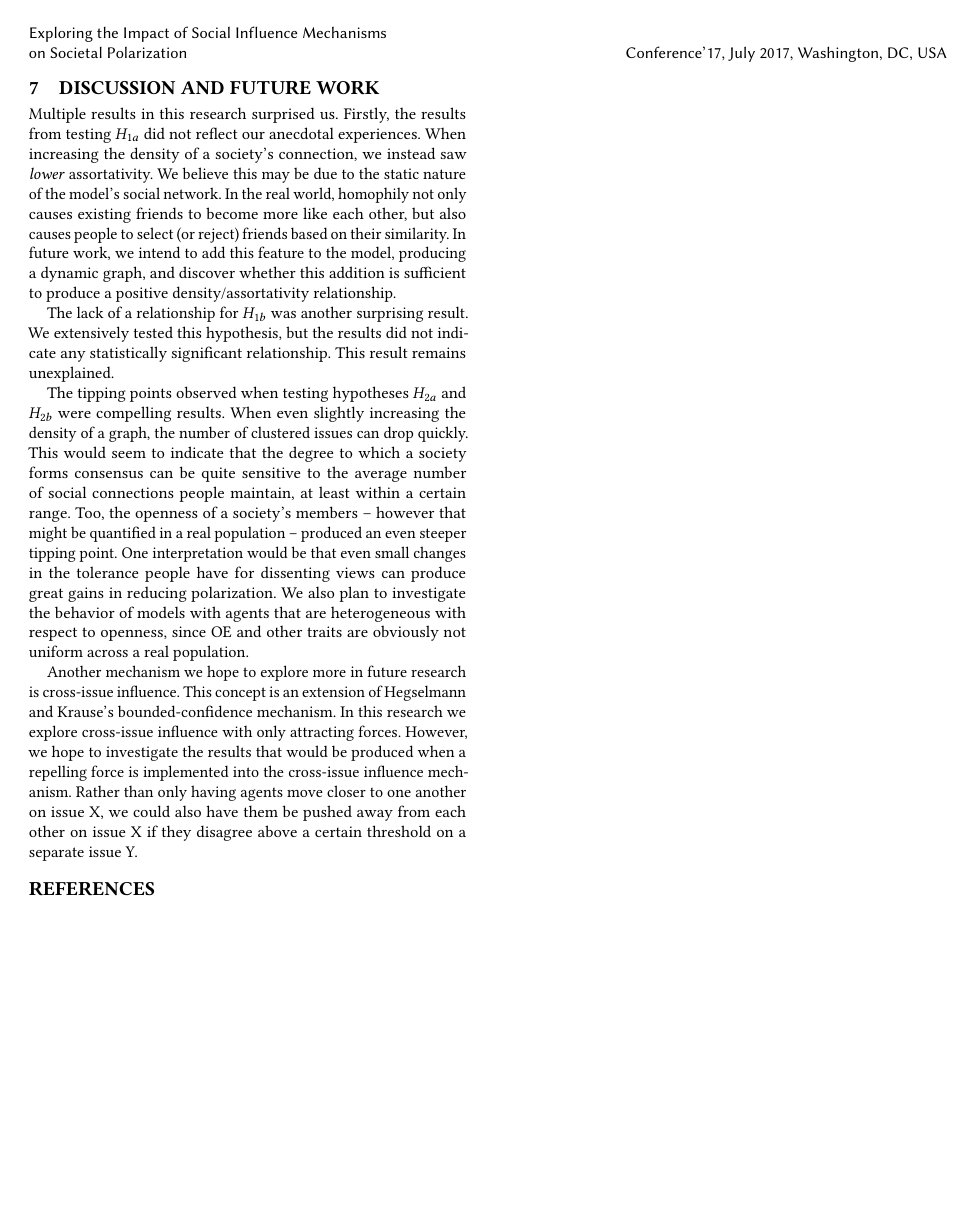
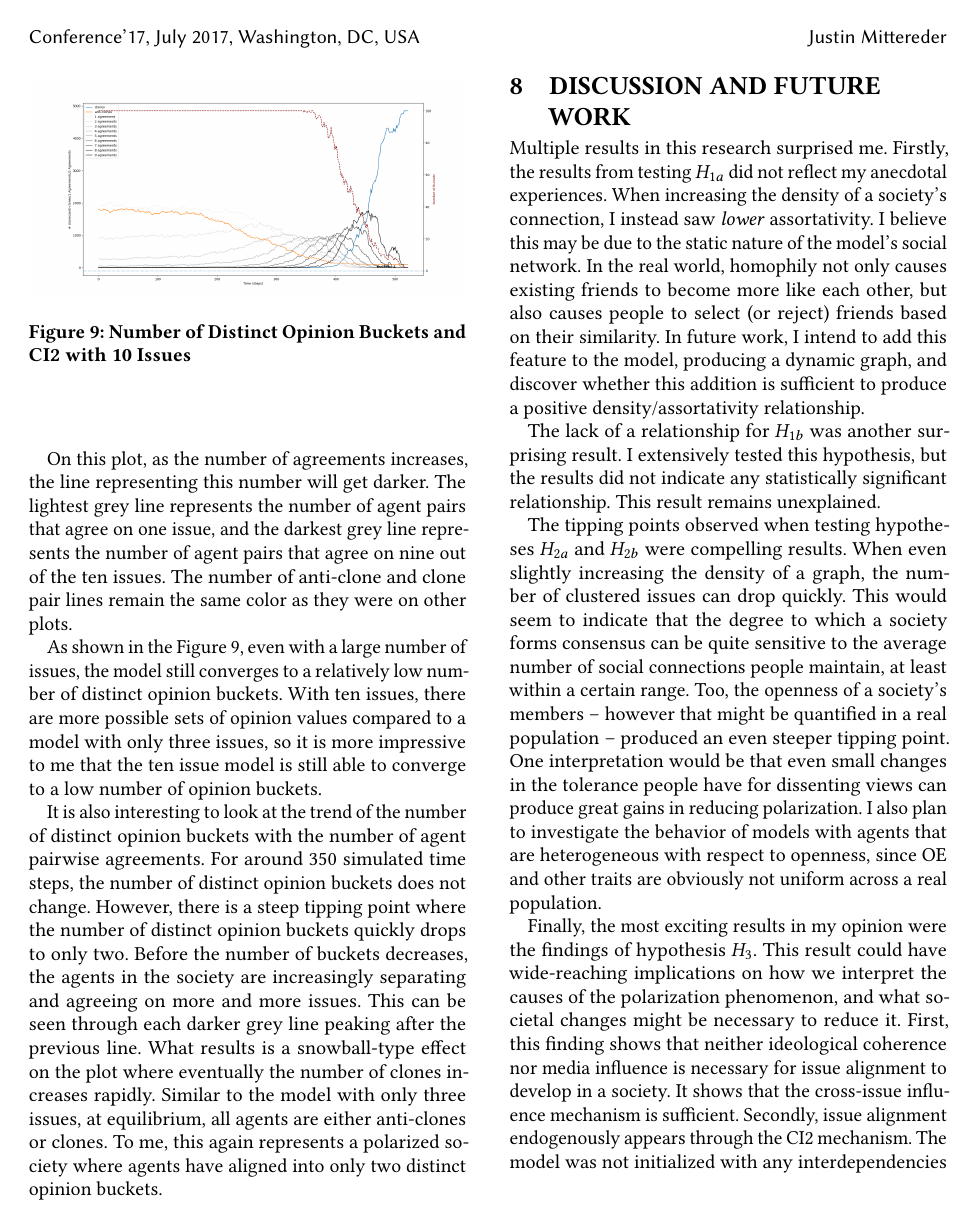
Before and after one commit to jmittere/DepHonors, a LaTeX paper (mitterederEtAl.tex, which reads discussion.tex, results.tex): page 9 of 9 before the commit and page 14 of 15 after it. Compiled offline with pdfLaTeX.

Commit message:
added discussion section and changes to results

```diff
--- a/discussion.tex
+++ b/discussion.tex
@@ -1,16 +1,16 @@
 \section{Discussion and Future Work}
 
-Multiple results in this research surprised us. Firstly, the results from
-testing $H_{1a}$ did not reflect our anecdotal experiences. When increasing the
-density of a society's connection, we instead saw \textit{lower} assortativity.
-We believe this may be due to the static nature of the model's social network.
+Multiple results in this research surprised me. Firstly, the results from
+testing $H_{1a}$ did not reflect my anecdotal experiences. When increasing the
+density of a society's connection, I instead saw \textit{lower} assortativity.
+I believe this may be due to the static nature of the model's social network.
 In the real world, homophily not only causes existing friends to become more
 like each other, but also causes people to select (or reject) friends based on
-their similarity. In future work, we intend to add this feature to the model,
+their similarity. In future work, I intend to add this feature to the model,
 producing a dynamic graph, and discover whether this addition is sufficient to
 produce a positive density/assortativity relationship.
 
-The lack of a relationship for $H_{1b}$ was another surprising result. We
+The lack of a relationship for $H_{1b}$ was another surprising result. I
 extensively tested this hypothesis, but the results did not indicate any
 statistically significant relationship. This result remains unexplained.
 
@@ -22,16 +22,11 @@ average number of social connections people maintain, at least within a certain
 range. Too, the openness of a society's members -- however that might be
 quantified in a real population -- produced an even steeper tipping point. One
 interpretation would be that even small changes in the tolerance people have
-for dissenting views can produce great gains in reducing polarization. We also
+for dissenting views can produce great gains in reducing polarization. I also
 plan to investigate the behavior of models with agents that are heterogeneous
 with respect to openness, since OE and other traits are obviously not uniform
 across a real population.
 
-Another mechanism we hope to explore more in future research is cross-issue
-influence. This concept is an extension of Hegselmann and Krause's
-bounded-confidence mechanism. In this research we explore cross-issue influence
-with only attracting forces. However, we hope to investigate the results that
-would be produced when a repelling force is implemented into the cross-issue
-influence mechanism. Rather than only having agents move closer to one another
-on issue X, we could also have them be pushed away from each other on issue X
-if they disagree above a certain threshold on a separate issue Y.
+Finally, the most exciting results in my opinion were the findings of hypothesis $H_{3}$. This result could have wide-reaching implications on how we interpret the causes of the polarization phenomenon, and what societal changes might be necessary to reduce it. First, this finding shows that neither ideological coherence nor media influence is necessary for issue alignment to develop in a society. It shows that the cross-issue influence mechanism is sufficient. Secondly, issue alignment endogenously appears through the CI2 mechanism. The model was not initialized with any interdependencies between issues, yet this phenomenon develops consistently through CI2.
+
+Although this is an exciting result, it is hard to be joyful about replicating a negative phenomenon such as polarization. However, replicating polarization has left me with certain ideas about how to reduce polarization from the individual and societal perspective. First, relating to the finding that lower network density leads to higher polarization, I believe that a potential fix for individuals is to surround yourself with more people. By increasing your number of social connections, there is a higher chance you will be exposed to a more diverse set of opinions; thus, lowering your chance of being in an echo chamber. Second, relating to the openness findings, I believe that individuals can help to reduce societal polarization by increasing their tolerance level to dissenting opinions. Finally, relating to the issue alignment findings from $H_{3}$, I believe the solution is to allow yourself the freedom to agree with someone on one thing and disagree with them on something else. By keeping unrelated issues separate, the cross-issue influence mechanism can be reduced which would decrease the degree of issue alignment in society. From a societal perspective, to reduce the issue alignment we need voices from more buckets. The two party system and global media outlets undoubtedly reinforce the issue alignment phenomenon. The solution on a macro level is larger variety of reasonable opinions.
--- a/mitterederEtAl.tex
+++ b/mitterederEtAl.tex
@@ -1,8 +1,10 @@
-\documentclass[sigconf]{acmart}
+\documentclass[sigconf, 11pt]{acmart}
 
 \usepackage{booktabs} % For formal tables
 \usepackage{paralist} % For compactenum/compactitem
+%\usepackage{setspace}
 
+%\doublespace
 \setcopyright{rightsretained}
 %\setcopyright{usgov}
 %\setcopyright{usgovmixed}
--- a/results.tex
+++ b/results.tex
@@ -169,0 +173,12 @@ One question that I had when analyzing my results was: what would the behavior o
+\begin{figure}
+\centering
+\includegraphics[width=1.0\columnwidth]{./Graphs/census10CI2.png}
+\caption{Number of Distinct Opinion Buckets and CI2 with 10 Issues}
+\label{H3_census10_CI2}
+\end{figure}
+
+On this plot, as the number of agreements increases, the line representing this number will get darker. The lightest grey line represents the number of agent pairs that agree on one issue, and the darkest grey line represents the number of agent pairs that agree on nine out of the ten issues. The number of anti-clone and clone pair lines remain the same color as they were on other plots.
+
+As shown in the Figure ~\ref{H3_census10_CI2}, even with a large number of issues, the model still converges to a relatively low number of distinct opinion buckets. With ten issues, there are more possible sets of opinion values compared to a model with only three issues, so it is more impressive to me that the ten issue model is still able to converge to a low number of opinion buckets.
+
+It is also interesting to look at the trend of the number of distinct opinion buckets with the number of agent pairwise agreements. For around 350 simulated time steps, the number of distinct opinion buckets does not change. However, there is a steep tipping point where the number of distinct opinion buckets quickly drops to only two. Before the number of buckets decreases, the agents in the society are increasingly separating and agreeing on more and more issues. This can be seen through each darker grey line peaking after the previous line. What results is a snowball-type effect on the plot where eventually the number of clones increases rapidly. Similar to the model with only three issues, at equilibrium, all agents are either anti-clones or clones. To me, this again represents a polarized society where agents have aligned into only two distinct opinion buckets.
```
Also changed, not shown: hypothesis.tex (+2 -2 lines), litreview.tex (+1 -1 lines), topicintro.tex (+4 -4 lines), variables.tex (+3 -3 lines), Graphs/Assort_openness.png, Graphs/ClusterEdge/Cluster_edgeBig.png, Graphs/Cluster_openBig.png, Graphs/Cluster_opensmall.png, Graphs/census10CI2.png (renamed from Graphs/census10issuesCI2.png), mitterederEtAl.pdf, mitterederEtAl.tex (5 more changed lines), results.tex (25 more changed lines), 3 other files.
